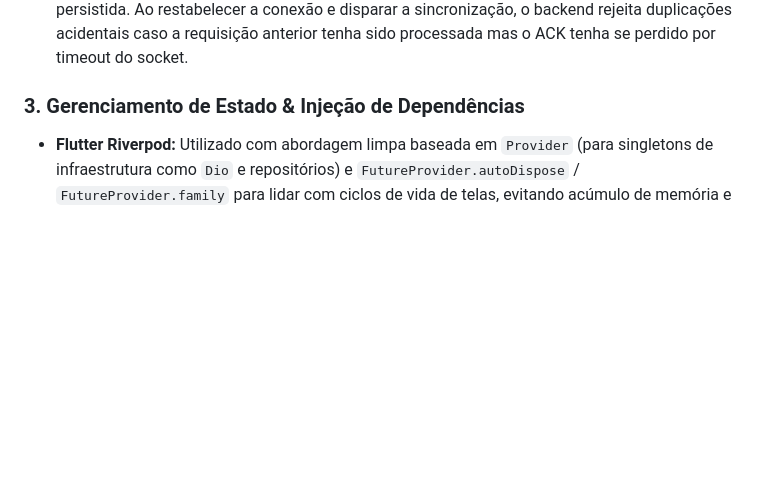
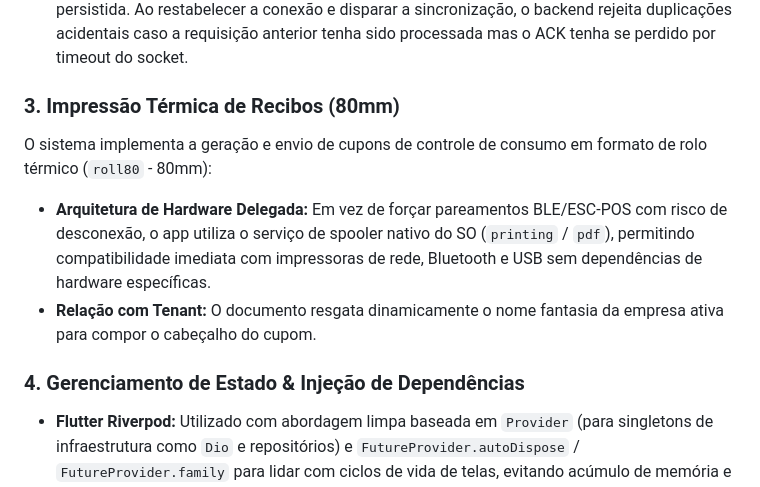
Before and after one commit to davigasperin/comandas-multitenant-offline, a Markdown page: README.md, the part around the change. Rendered like a GitHub page; blank space fills up the shorter version.

Commit message:
docs: atualizar README com funcionalidade de impressao e arquitetura de hardware

```diff
--- a/README.md
+++ b/README.md
@@ -20,7 +20,12 @@ Em horários de pico, a conexão de rede cai com frequência. A arquitetura trat
 - **Fila Segura de Mutações:** Operações de adição de itens e fechamento com falha são salvas em fila local.
 - **Chave de Idempotência (`X-Idempotency-Key`):** Todas as mutações geram uma chave única persistida. Ao restabelecer a conexão e disparar a sincronização, o backend rejeita duplicações acidentais caso a requisição anterior tenha sido processada mas o ACK tenha se perdido por timeout do socket.
 
-### 3. Gerenciamento de Estado & Injeção de Dependências
+### 3. Impressão Térmica de Recibos (80mm)
+O sistema implementa a geração e envio de cupons de controle de consumo em formato de rolo térmico (`roll80` - 80mm):
+- **Arquitetura de Hardware Delegada:** Em vez de forçar pareamentos BLE/ESC-POS com risco de desconexão, o app utiliza o serviço de spooler nativo do SO (`printing` / `pdf`), permitindo compatibilidade imediata com impressoras de rede, Bluetooth e USB sem dependências de hardware específicas.
+- **Relação com Tenant:** O documento resgata dinamicamente o nome fantasia da empresa ativa para compor o cabeçalho do cupom.
+
+### 4. Gerenciamento de Estado & Injeção de Dependências
 - **Flutter Riverpod:** Utilizado com abordagem limpa baseada em `Provider` (para singletons de infraestrutura como `Dio` e repositórios) e `FutureProvider.autoDispose` / `FutureProvider.family` para lidar com ciclos de vida de telas, evitando acúmulo de memória e boilerplates desnecessários.
 - **Design System Operacional:** Paleta em alto contraste (Teal & Amber), fontes tabulares (`Fira Code`) para valores monetários e áreas de toque mínimas de 48dp aderentes às diretrizes de ergonomia para telas sob luz forte.
 
```
